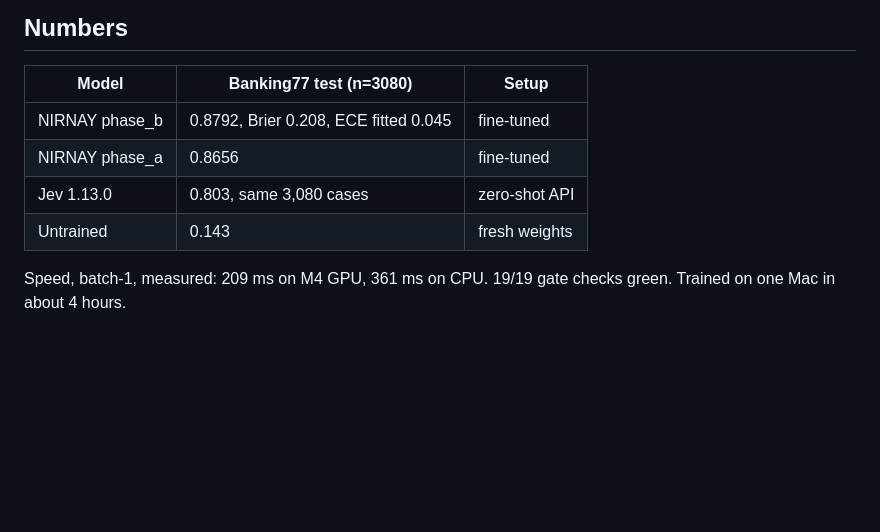
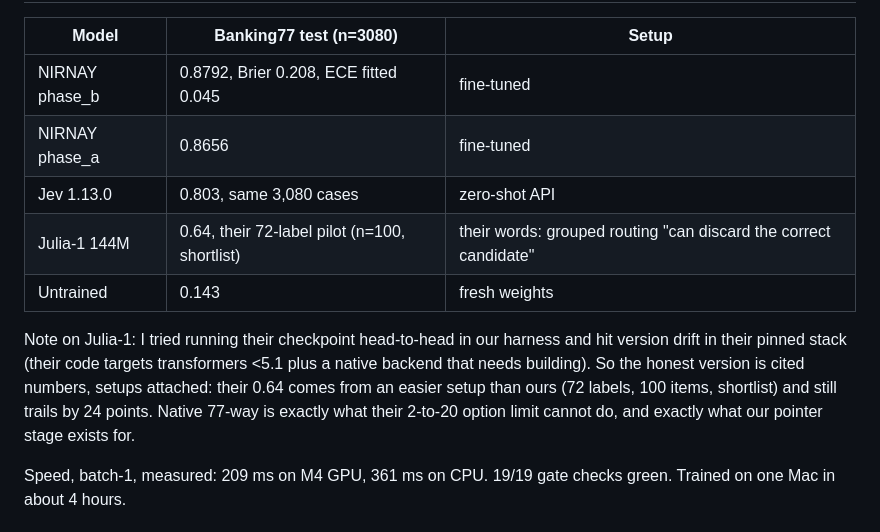
Before and after one commit to eulogik/nirnay, a Markdown page: posts/devto_nirnay.md, the part around the change. GitHub-like rendering; blank space fills up the shorter version.

```diff
--- a/posts/devto_nirnay.md
+++ b/posts/devto_nirnay.md
@@ -25,7 +25,10 @@ Fitted ECE 0.045 on test. Raw result JSONs ship in the repo under `eval/`. Repro
 | NIRNAY phase_b | 0.8792, Brier 0.208, ECE fitted 0.045 | fine-tuned |
 | NIRNAY phase_a | 0.8656 | fine-tuned |
 | Jev 1.13.0 | 0.803, same 3,080 cases | zero-shot API |
+| Julia-1 144M | 0.64, their 72-label pilot (n=100, shortlist) | their words: grouped routing "can discard the correct candidate" |
 | Untrained | 0.143 | fresh weights |
+
+Note on Julia-1: I tried running their checkpoint head-to-head in our harness and hit version drift in their pinned stack (their code targets transformers <5.1 plus a native backend that needs building). So the honest version is cited numbers, setups attached: their 0.64 comes from an easier setup than ours (72 labels, 100 items, shortlist) and still trails by 24 points. Native 77-way is exactly what their 2-to-20 option limit cannot do, and exactly what our pointer stage exists for.
 
 Speed, batch-1, measured: 209 ms on M4 GPU, 361 ms on CPU. 19/19 gate checks green. Trained on one Mac in about 4 hours.
 
```
Also changed, not shown: MEMORY.md (+1 -0 lines), README.md (+1 -0 lines).
